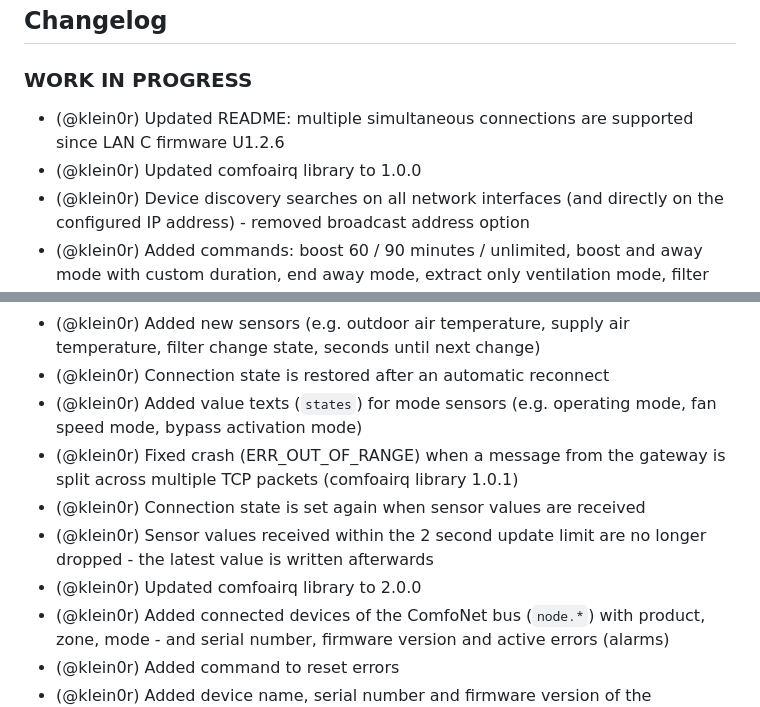
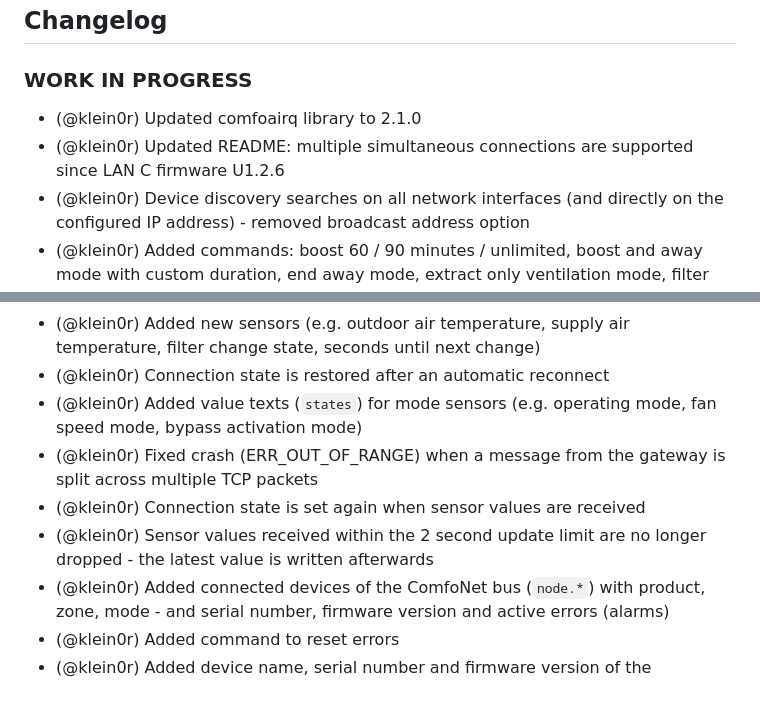
Before and after one commit to klein0r/ioBroker.comfoairq, a Markdown page: README.md, 2 parts joined by grey strips. Rendered like a GitHub page.

Commit message:
Changelog

```diff
--- a/README.md
+++ b/README.md
@@ -46,18 +46,17 @@ Development of this ioBroker Adapter was possible on the work performed by:
 -->
 ### **WORK IN PROGRESS**
 
+* (@klein0r) Updated comfoairq library to 2.1.0
 * (@klein0r) Updated README: multiple simultaneous connections are supported since LAN C firmware U1.2.6
-* (@klein0r) Updated comfoairq library to 1.0.0
 * (@klein0r) Device discovery searches on all network interfaces (and directly on the configured IP address) - removed broadcast address option
 * (@klein0r) Added commands: boost 60 / 90 minutes / unlimited, boost and away mode with custom duration, end away mode, extract only ventilation mode, filter change
 * (@klein0r) Added settings (`property.*`): filter lifetime / warning, fan flow per level, RMOT heating / cooling limit, sensor based ventilation - and device information (model name, article number, country)
 * (@klein0r) Added new sensors (e.g. outdoor air temperature, supply air temperature, filter change state, seconds until next change)
 * (@klein0r) Connection state is restored after an automatic reconnect
 * (@klein0r) Added value texts (`states`) for mode sensors (e.g. operating mode, fan speed mode, bypass activation mode)
-* (@klein0r) Fixed crash (ERR_OUT_OF_RANGE) when a message from the gateway is split across multiple TCP packets (comfoairq library 1.0.1)
+* (@klein0r) Fixed crash (ERR_OUT_OF_RANGE) when a message from the gateway is split across multiple TCP packets
 * (@klein0r) Connection state is set again when sensor values are received
 * (@klein0r) Sensor values received within the 2 second update limit are no longer dropped - the latest value is written afterwards
-* (@klein0r) Updated comfoairq library to 2.0.0
 * (@klein0r) Added connected devices of the ComfoNet bus (`node.*`) with product, zone, mode - and serial number, firmware version and active errors (alarms)
 * (@klein0r) Added command to reset errors
 * (@klein0r) Added device name, serial number and firmware version of the ventilation unit (`property.*`)
```
